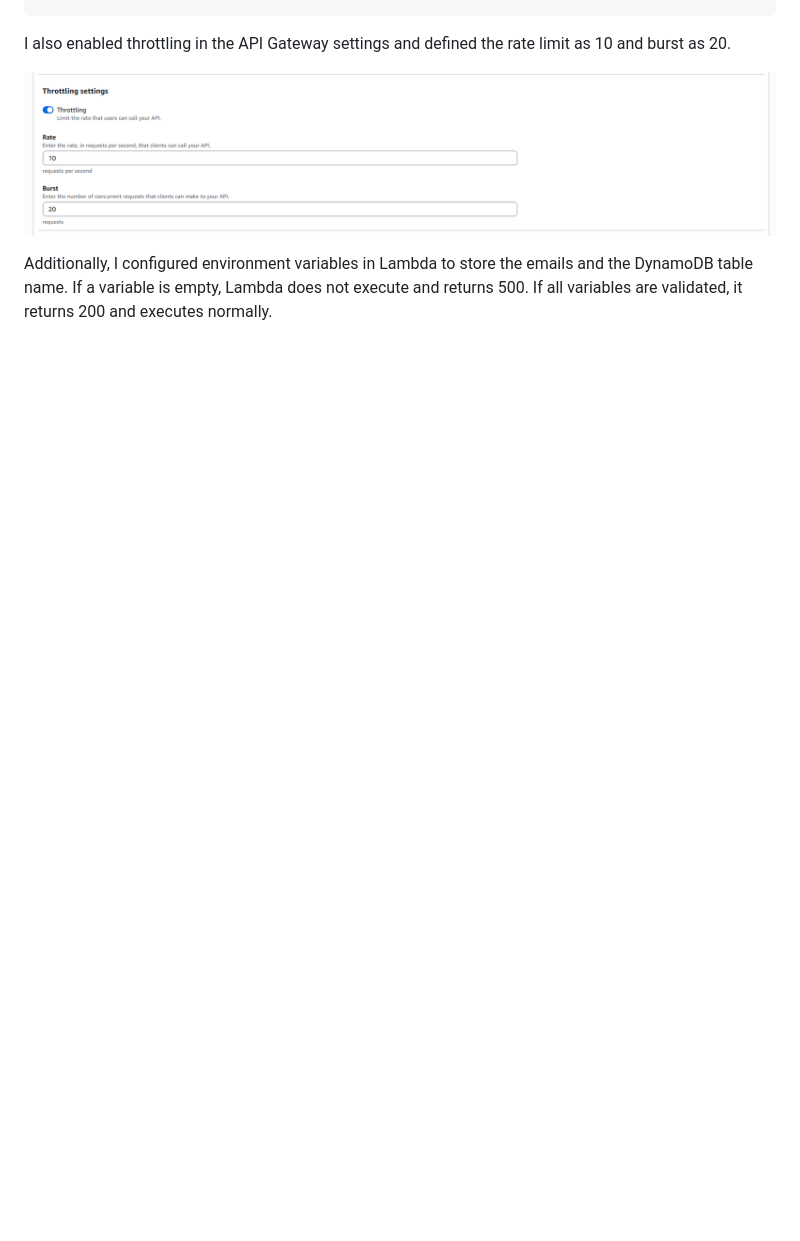
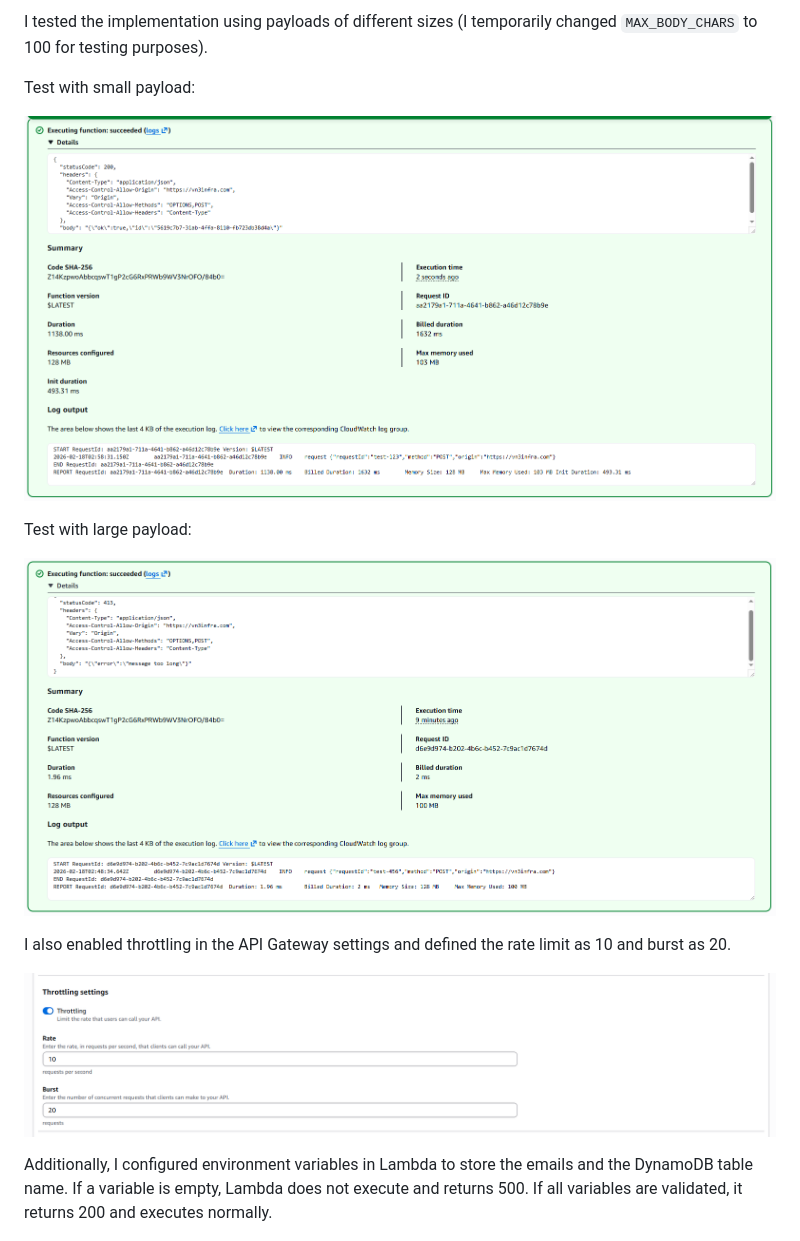
Before and after one commit to vn3dev/aws-serverless-lead-capture, a Markdown page: docs/build-process/04-security-hardening.md, the part around one of its changes. GitHub-like rendering; pictures changed too: docs/img/65-lambda-test-200.png (added), docs/img/66-lambda-test-413.png (added); blank space fills up the shorter version.

```diff
--- a/docs/build-process/04-security-hardening.md
+++ b/docs/build-process/04-security-hardening.md
@@ -153,3 +223,12 @@ if (body.length > 2000) return {
+I tested the implementation using payloads of different sizes (I temporarily changed `MAX_BODY_CHARS` to 100 for testing purposes).
+
+Test with small payload:
+
+![Small payload test](../img/65-lambda-test-200.png)
+
+Test with large payload:
+
+![Big payload test](../img/66-lambda-test-413.png)
 
 I also enabled throttling in the API Gateway settings and defined the rate limit as 10 and burst as 20.
 
```
Also changed, not shown: other parts of docs/build-process/04-security-hardening.md (+158 -10 lines), docs/build-process/README.md (added).
